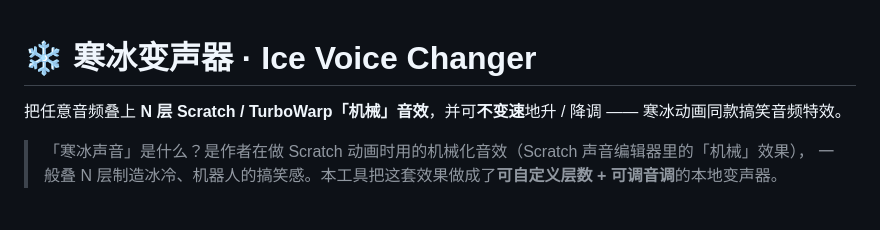
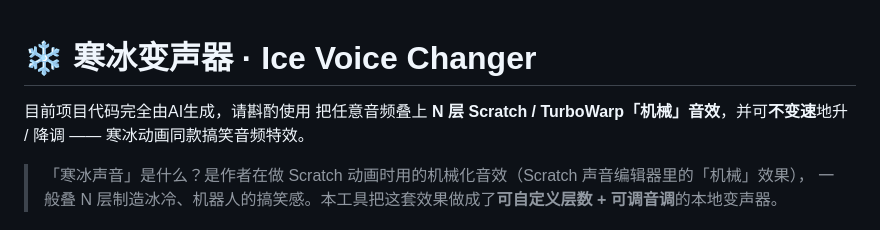
Before and after one commit to wuzhenfa114514/Scratch-ice-voice-changer, a Markdown page: README.md, the part around the change. Rendered like a GitHub page.

```diff
--- a/README.md
+++ b/README.md
@@ -1,5 +1,5 @@
 # ❄ 寒冰变声器 · Ice Voice Changer
-
+目前项目代码完全由AI生成，请斟酌使用
 把任意音频叠上 **N 层 Scratch / TurboWarp「机械」音效**，并可**不变速**地升 / 降调 —— 寒冰动画同款搞笑音频特效。
 
 > 「寒冰声音」是什么？是作者在做 Scratch 动画时用的机械化音效（Scratch 声音编辑器里的「机械」效果），
```
